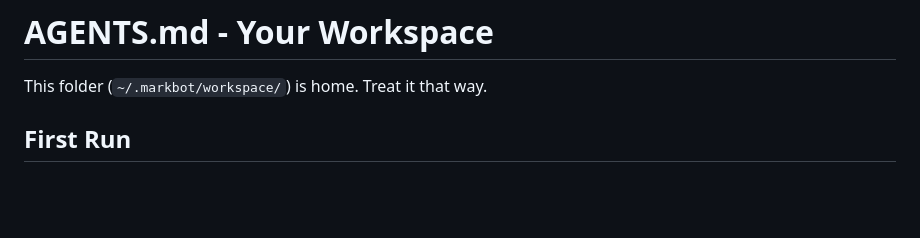
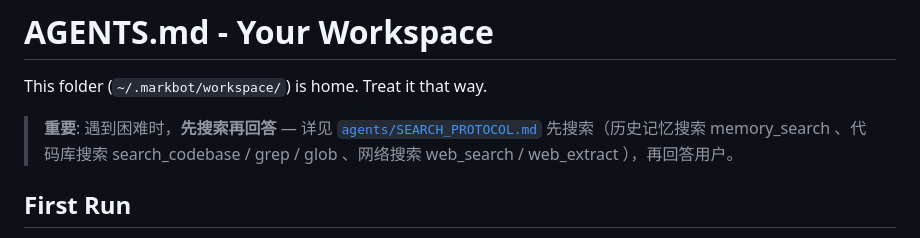
Before and after one commit to Mark80360/markbot, a Markdown page: markbot/templates/AGENTS.md, the part around the change. Drawn GitHub-style; blank space fills up the shorter version.

Commit message:
docs: 更新 AGENTS.md 文档和添加 agents 模板目录

```diff
--- a/markbot/templates/AGENTS.md
+++ b/markbot/templates/AGENTS.md
@@ -1,6 +1,9 @@
 # AGENTS.md - Your Workspace
 
 This folder (`~/.markbot/workspace/`) is home. Treat it that way.
+
+> **重要**: 遇到困难时，**先搜索再回答** — 详见 [`agents/SEARCH_PROTOCOL.md`](agents/SEARCH_PROTOCOL.md)
+先搜索（历史记忆搜索 memory_search 、代码库搜索 search_codebase / grep / glob 、网络搜索 web_search / web_extract ），再回答用户。
 
 ## First Run
 
```
Also changed, not shown: 1 other file.
